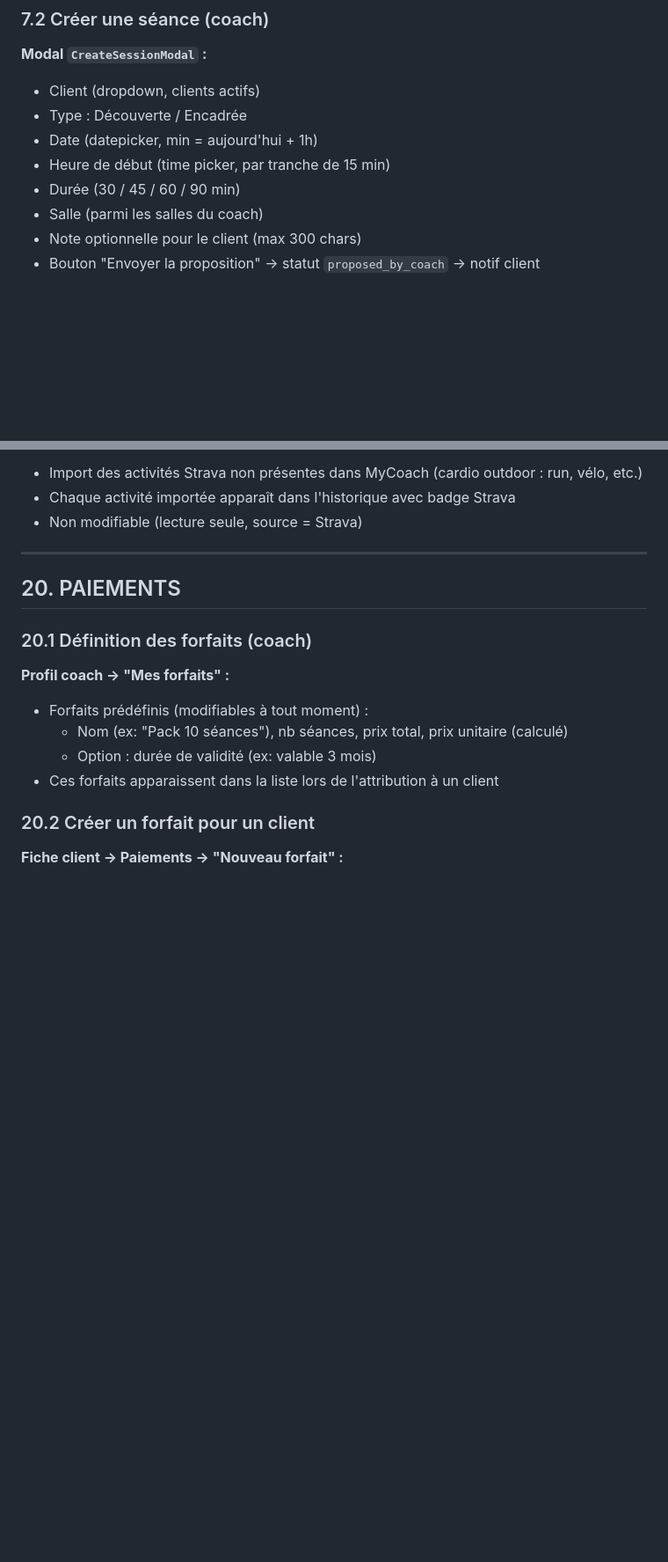
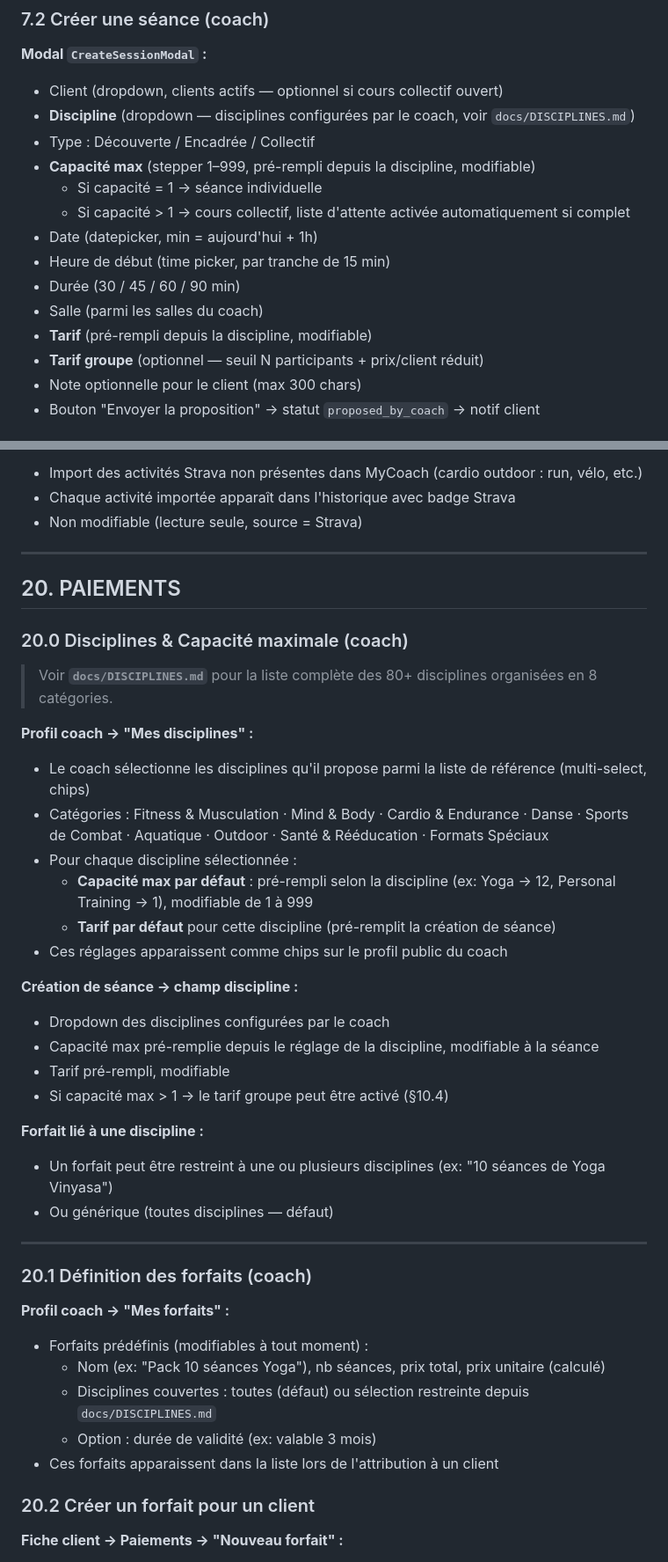
Before and after one commit to gaelgael5/mycoach, a Markdown page: docs/FUNCTIONAL_SPECS_DETAILED.md, 2 parts joined by grey strips. Shown at 88% size. GitHub-like rendering; blank space fills up the shorter version.

```diff
--- a/docs/FUNCTIONAL_SPECS_DETAILED.md
+++ b/docs/FUNCTIONAL_SPECS_DETAILED.md
@@ -546,12 +549,18 @@ Dashboard | Clients | Agenda | Perfs | Profil
 
 ### 7.2 Créer une séance (coach)
 **Modal `CreateSessionModal` :**
-- Client (dropdown, clients actifs)
-- Type : Découverte / Encadrée
+- Client (dropdown, clients actifs — optionnel si cours collectif ouvert)
+- **Discipline** (dropdown — disciplines configurées par le coach, voir `docs/DISCIPLINES.md`)
+- Type : Découverte / Encadrée / Collectif
+- **Capacité max** (stepper 1–999, pré-rempli depuis la discipline, modifiable)
+  - Si capacité = 1 → séance individuelle
+  - Si capacité > 1 → cours collectif, liste d'attente activée automatiquement si complet
 - Date (datepicker, min = aujourd'hui + 1h)
 - Heure de début (time picker, par tranche de 15 min)
 - Durée (30 / 45 / 60 / 90 min)
 - Salle (parmi les salles du coach)
+- **Tarif** (pré-rempli depuis la discipline, modifiable)
+- **Tarif groupe** (optionnel — seuil N participants + prix/client réduit)
 - Note optionnelle pour le client (max 300 chars)
 - Bouton "Envoyer la proposition" → statut `proposed_by_coach` → notif client
 
@@ -1363,10 +1372,35 @@ Modale :
 
 ## 20. PAIEMENTS
 
+### 20.0 Disciplines & Capacité maximale (coach)
+
+> Voir **`docs/DISCIPLINES.md`** pour la liste complète des 80+ disciplines organisées en 8 catégories.
+
+**Profil coach → "Mes disciplines" :**
+- Le coach sélectionne les disciplines qu'il propose parmi la liste de référence (multi-select, chips)
+- Catégories : Fitness & Musculation · Mind & Body · Cardio & Endurance · Danse · Sports de Combat · Aquatique · Outdoor · Santé & Rééducation · Formats Spéciaux
+- Pour chaque discipline sélectionnée :
+  - **Capacité max par défaut** : pré-rempli selon la discipline (ex: Yoga → 12, Personal Training → 1), modifiable de 1 à 999
+  - **Tarif par défaut** pour cette discipline (pré-remplit la création de séance)
+- Ces réglages apparaissent comme chips sur le profil public du coach
+
+**Création de séance → champ discipline :**
+- Dropdown des disciplines configurées par le coach
+- Capacité max pré-remplie depuis le réglage de la discipline, modifiable à la séance
+- Tarif pré-rempli, modifiable
+- Si capacité max > 1 → le tarif groupe peut être activé (§10.4)
+
+**Forfait lié à une discipline :**
+- Un forfait peut être restreint à une ou plusieurs disciplines (ex: "10 séances de Yoga Vinyasa")
+- Ou générique (toutes disciplines — défaut)
+
+---
+
 ### 20.1 Définition des forfaits (coach)
 **Profil coach → "Mes forfaits" :**
 - Forfaits prédéfinis (modifiables à tout moment) :
-  - Nom (ex: "Pack 10 séances"), nb séances, prix total, prix unitaire (calculé)
+  - Nom (ex: "Pack 10 séances Yoga"), nb séances, prix total, prix unitaire (calculé)
+  - Disciplines couvertes : toutes (défaut) ou sélection restreinte depuis `docs/DISCIPLINES.md`
   - Option : durée de validité (ex: valable 3 mois)
 - Ces forfaits apparaissent dans la liste lors de l'attribution à un client
 
```
Also changed, not shown: other parts of docs/FUNCTIONAL_SPECS_DETAILED.md (+6 -3 lines), docs/DISCIPLINES.md (added, +260 -0 lines).
